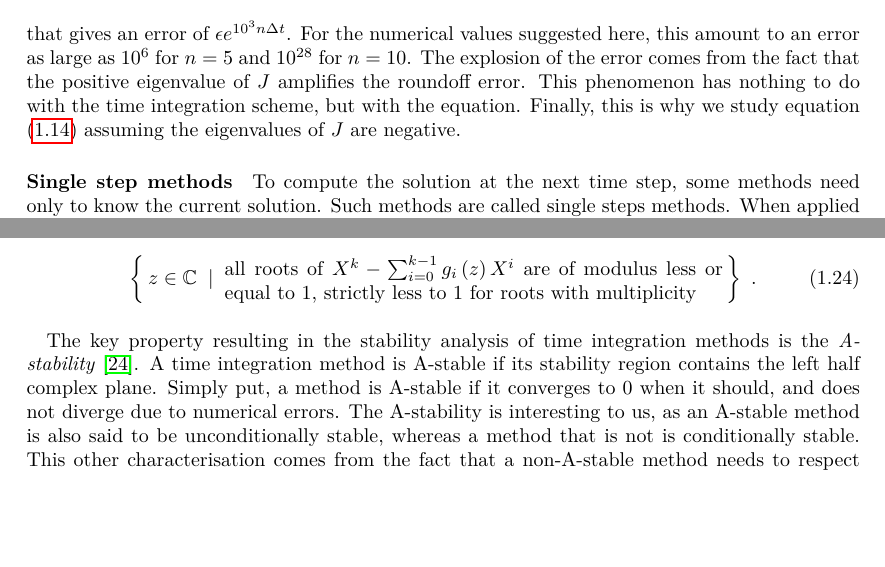
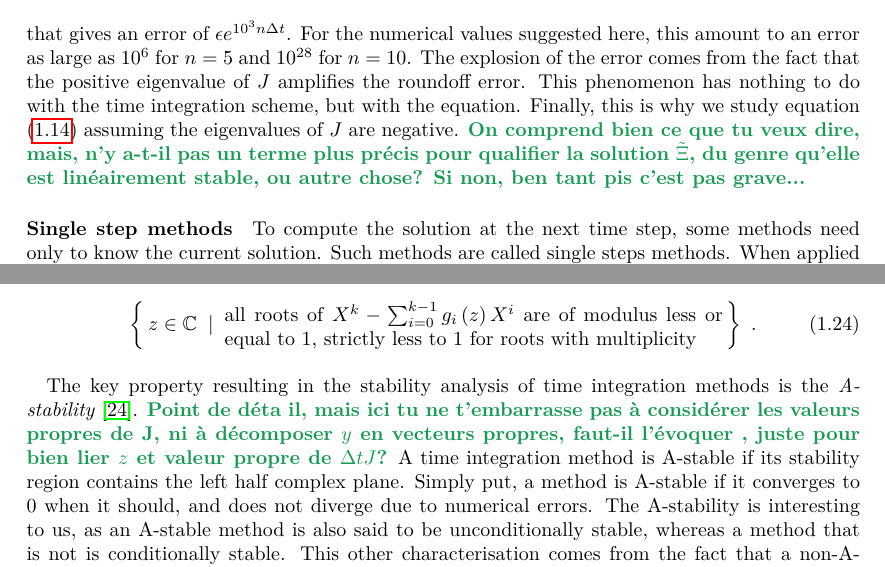
Before and after one commit to pierreXVI/thesis, a LaTeX thesis (main.tex, which reads 1.tex): two parts of pages 16 and 17 of 99, joined at a grey line, cut so that both start at the same text, the shorter picture padded with empty space. Compiled offline with pdfLaTeX.

Commit message:
Updates from Overleaf

```diff
--- a/1.tex
+++ b/1.tex
@@ -327,7 +327,7 @@
         For the numerical values suggested here, this amount to an error as large as $10^6$ for $n = 5$ and $10^{28}$ for $n = 10$.
         The explosion of the error comes from the fact that the positive eigenvalue of $J$ amplifies the roundoff error.
         This phenomenon has nothing to do with the time integration scheme, but with the equation.
-        Finally, this is why we study equation (\ref{eq:dahlquist}) assuming the eigenvalues of $J$ are negative.
+        Finally, this is why we study equation (\ref{eq:dahlquist}) assuming the eigenvalues of $J$ are negative. \LM{On comprend bien ce que tu veux dire, mais, n'y a-t-il pas un terme plus précis pour qualifier la solution $\tilde{\Xi}$, du genre qu'elle est linéairement stable, ou autre chose? Si non, ben tant pis c'est pas grave... }
 
 
         \paragraph{Single step methods}
@@ -380,7 +380,7 @@
         \end{equation}
 
         \paragraph{}
-        The key property resulting in the stability analysis of time integration methods is the \emph{A-stability} \cite{Dahlquist1963}.
+        The key property resulting in the stability analysis of time integration methods is the \emph{A-stability} \cite{Dahlquist1963}. \LM{Point de déta  il, mais ici tu ne t'embarrasse pas à considérer les valeurs propres de J, ni à décomposer $y$ en vecteurs propres, faut-il l'évoquer , juste pour bien lier $z$ et valeur propre de $\Delta t J$?}
         A time integration method is A-stable if its stability region contains the left half complex plane.
         Simply put, a method is A-stable if it converges to 0 when it should, and does not diverge due to numerical errors.
         The A-stability is interesting to us, as an A-stable method is also said to be unconditionally stable, whereas a method that is not is conditionally stable.
```
Also changed, not shown: 1.tex (2 more changed lines).
